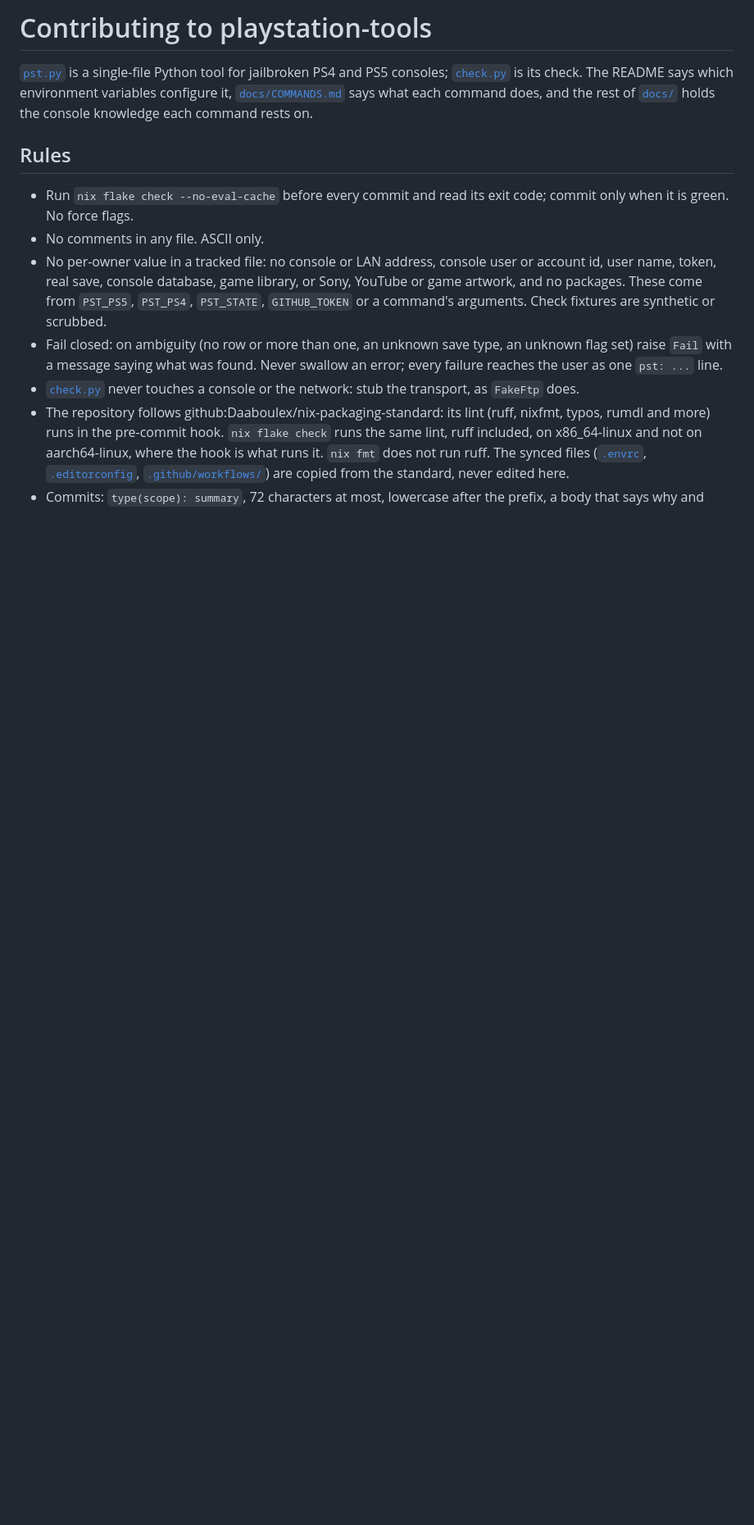
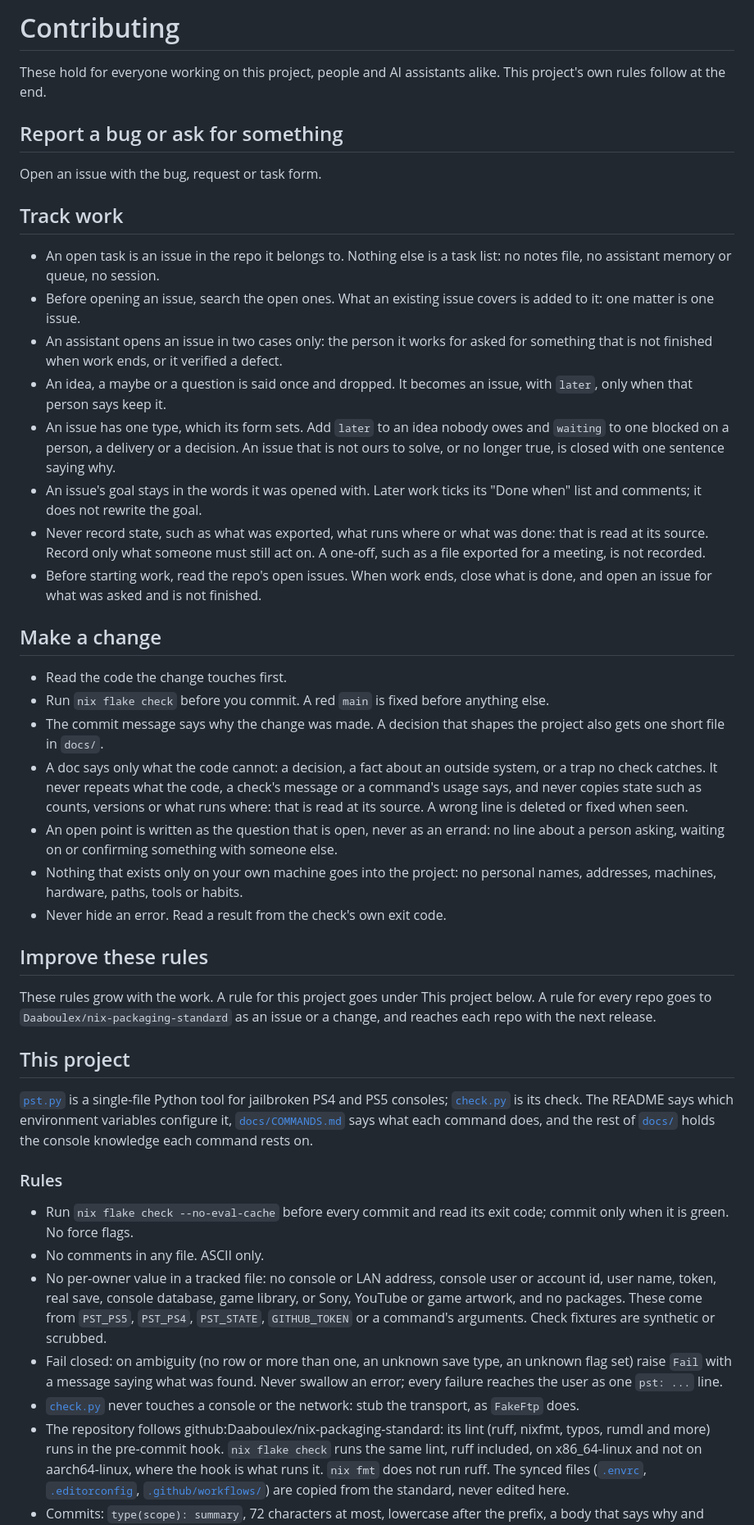
Before and after one commit to Daaboulex/playstation-tools, a Markdown page: CONTRIBUTING.md, the part around one of its changes. Shown at 82% size. Rendered like a GitHub page; blank space fills up the shorter version.

Commit message:
docs(docs): begin the contributing page with shared rules
CONTRIBUTING.md now begins with the rules every repo of this
standard shares, followed by this project's own under This
project, unchanged apart from their heading level.

Test: none, a docs change

```diff
--- a/CONTRIBUTING.md
+++ b/CONTRIBUTING.md
@@ -1,11 +1,63 @@
-# Contributing to playstation-tools
+# Contributing
+
+These hold for everyone working on this project, people and AI assistants alike. This project's own
+rules follow at the end.
+
+## Report a bug or ask for something
+
+Open an issue with the bug, request or task form.
+
+## Track work
+
+- An open task is an issue in the repo it belongs to. Nothing else is a task list: no notes file,
+  no assistant memory or queue, no session.
+- Before opening an issue, search the open ones. What an existing issue covers is added to it: one
+  matter is one issue.
+- An assistant opens an issue in two cases only: the person it works for asked for something that
+  is not finished when work ends, or it verified a defect.
+- An idea, a maybe or a question is said once and dropped. It becomes an issue, with `later`, only
+  when that person says keep it.
+- An issue has one type, which its form sets. Add `later` to an idea nobody owes and `waiting` to
+  one blocked on a person, a delivery or a decision. An issue that is not ours to solve, or no
+  longer true, is closed with one sentence saying why.
+- An issue's goal stays in the words it was opened with. Later work ticks its "Done when" list and
+  comments; it does not rewrite the goal.
+- Never record state, such as what was exported, what runs where or what was done: that is read at
+  its source. Record only what someone must still act on. A one-off, such as a file exported for a
+  meeting, is not recorded.
+- Before starting work, read the repo's open issues. When work ends, close what is done, and open
+  an issue for what was asked and is not finished.
+
+## Make a change
+
+- Read the code the change touches first.
+- Run `nix flake check` before you commit. A red `main` is fixed before anything else.
+- The commit message says why the change was made. A decision that shapes the project also gets
+  one short file in `docs/`.
+- A doc says only what the code cannot: a decision, a fact about an outside system, or a trap no
+  check catches. It never repeats what the code, a check's message or a command's usage says, and
+  never copies state such as counts, versions or what runs where: that is read at its source. A
+  wrong line is deleted or fixed when seen.
+- An open point is written as the question that is open, never as an errand: no line about a person
+  asking, waiting on or confirming something with someone else.
+- Nothing that exists only on your own machine goes into the project: no personal names, addresses,
+  machines, hardware, paths, tools or habits.
+- Never hide an error. Read a result from the check's own exit code.
+
+## Improve these rules
+
+These rules grow with the work. A rule for this project goes under This project below. A rule for
+every repo goes to `Daaboulex/nix-packaging-standard` as an issue or a change, and reaches each
+repo with the next release.
+
+## This project
 
 [`pst.py`](pst.py) is a single-file Python tool for jailbroken PS4 and PS5 consoles;
 [`check.py`](check.py) is its check. The README says which environment variables configure it,
 [`docs/COMMANDS.md`](docs/COMMANDS.md) says what each command does, and the rest of
 [`docs/`](docs/) holds the console knowledge each command rests on.
 
-## Rules
+### Rules
 
 - Run `nix flake check --no-eval-cache` before every commit and read its exit code; commit only
   when it is green. No force flags.
```
Also changed, not shown: other parts of CONTRIBUTING.md (+4 -4 lines).
